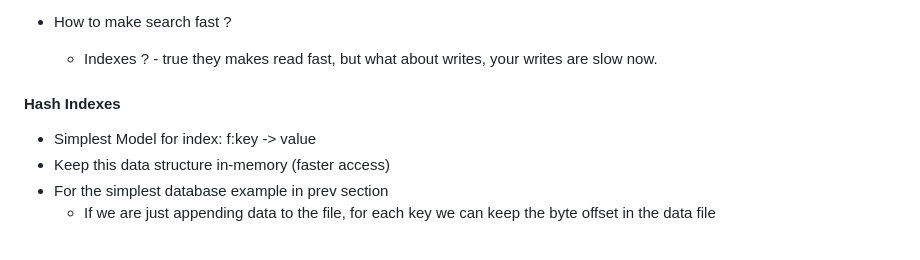
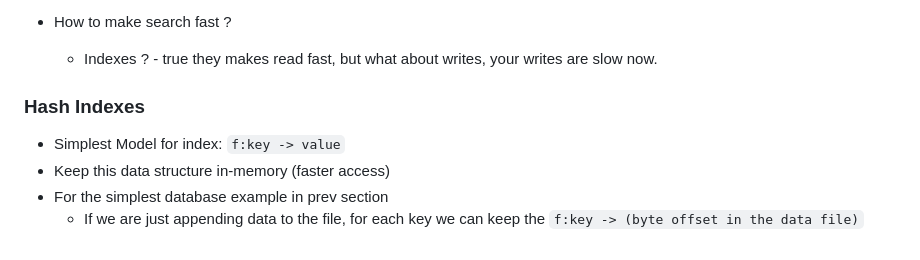
Before and after one commit to souraavv/whitepapers-and-books, a Markdown page: books/designing-data-intensive-applications.md, the part around one of its changes. GitHub-like rendering.

Commit message:
promoted each heading to +1

```diff
--- a/books/designing-data-intensive-applications.md
+++ b/books/designing-data-intensive-applications.md
@@ -546,10 +546,9 @@ CREATE
 - How to make search fast ?
   - Indexes ? - true they makes read fast, but what about writes, your writes are slow now.
 
+### Hash Indexes
 
-#### Hash Indexes
-
-- Simplest Model for index: f:key -> value
+- Simplest Model for index: `f:key -> value`
 - Keep this data structure in-memory (faster access)
 - For the simplest database example in prev section
-  - If we are just appending data to the file, for each key we can keep the byte offset in the data file
+  - If we are just appending data to the file, for each key we can keep the `f:key -> (byte offset in the data file)`
```
Also changed, not shown: other parts of books/designing-data-intensive-applications.md (+23 -23 lines).
